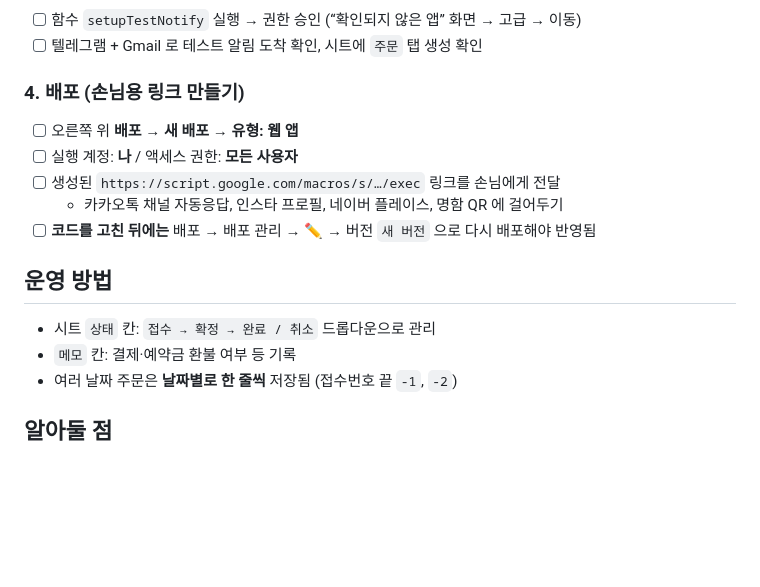
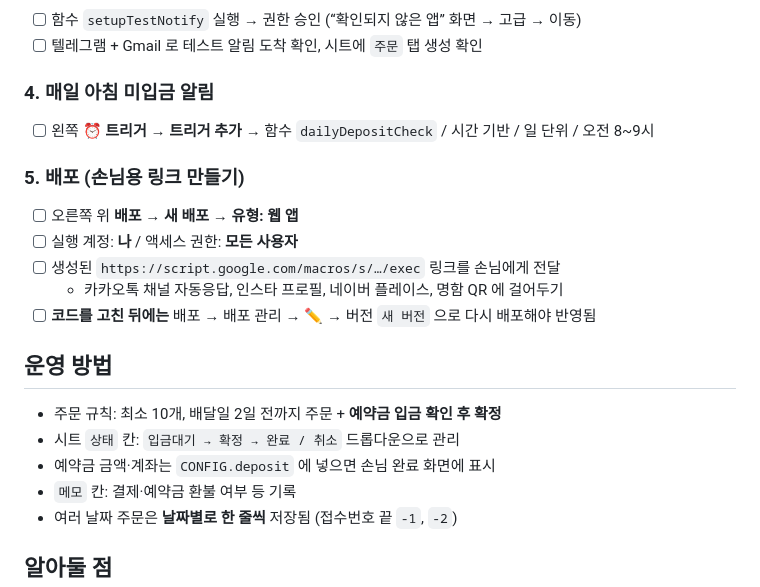
Before and after one commit to jeyukida-eng/selfmap, a Markdown page: order-app/README.md, the part around the change. Drawn GitHub-style; blank space fills up the shorter version.

Commit message:
README: 예약금 확정 흐름과 미입금 알림 트리거 설정 안내 추가
Co-Authored-By: Claude Opus 5.5 <noreply@anthropic.com>
Claude-Session: https://claude.ai/code/session_01TZ5fN6Cqq3eDjkwNkRh81N

```diff
--- a/order-app/README.md
+++ b/order-app/README.md
@@ -29,7 +29,10 @@
 - [ ] 함수 `setupTestNotify` 실행 → 권한 승인 (“확인되지 않은 앱” 화면 → 고급 → 이동)
 - [ ] 텔레그램 + Gmail 로 테스트 알림 도착 확인, 시트에 `주문` 탭 생성 확인
 
-### 4. 배포 (손님용 링크 만들기)
+### 4. 매일 아침 미입금 알림
+- [ ] 왼쪽 ⏰ **트리거 → 트리거 추가** → 함수 `dailyDepositCheck` / 시간 기반 / 일 단위 / 오전 8~9시
+
+### 5. 배포 (손님용 링크 만들기)
 - [ ] 오른쪽 위 **배포 → 새 배포 → 유형: 웹 앱**
 - [ ] 실행 계정: **나** / 액세스 권한: **모든 사용자**
 - [ ] 생성된 `https://script.google.com/macros/s/…/exec` 링크를 손님에게 전달
@@ -37,7 +40,9 @@
 - [ ] **코드를 고친 뒤에는** 배포 → 배포 관리 → ✏️ → 버전 `새 버전` 으로 다시 배포해야 반영됨
 
 ## 운영 방법
-- 시트 `상태` 칸: `접수 → 확정 → 완료 / 취소` 드롭다운으로 관리
+- 주문 규칙: 최소 10개, 배달일 2일 전까지 주문 + **예약금 입금 확인 후 확정**
+- 시트 `상태` 칸: `입금대기 → 확정 → 완료 / 취소` 드롭다운으로 관리
+- 예약금 금액·계좌는 `CONFIG.deposit` 에 넣으면 손님 완료 화면에 표시
 - `메모` 칸: 결제·예약금 환불 여부 등 기록
 - 여러 날짜 주문은 **날짜별로 한 줄씩** 저장됨 (접수번호 끝 `-1`, `-2`)
 
```
